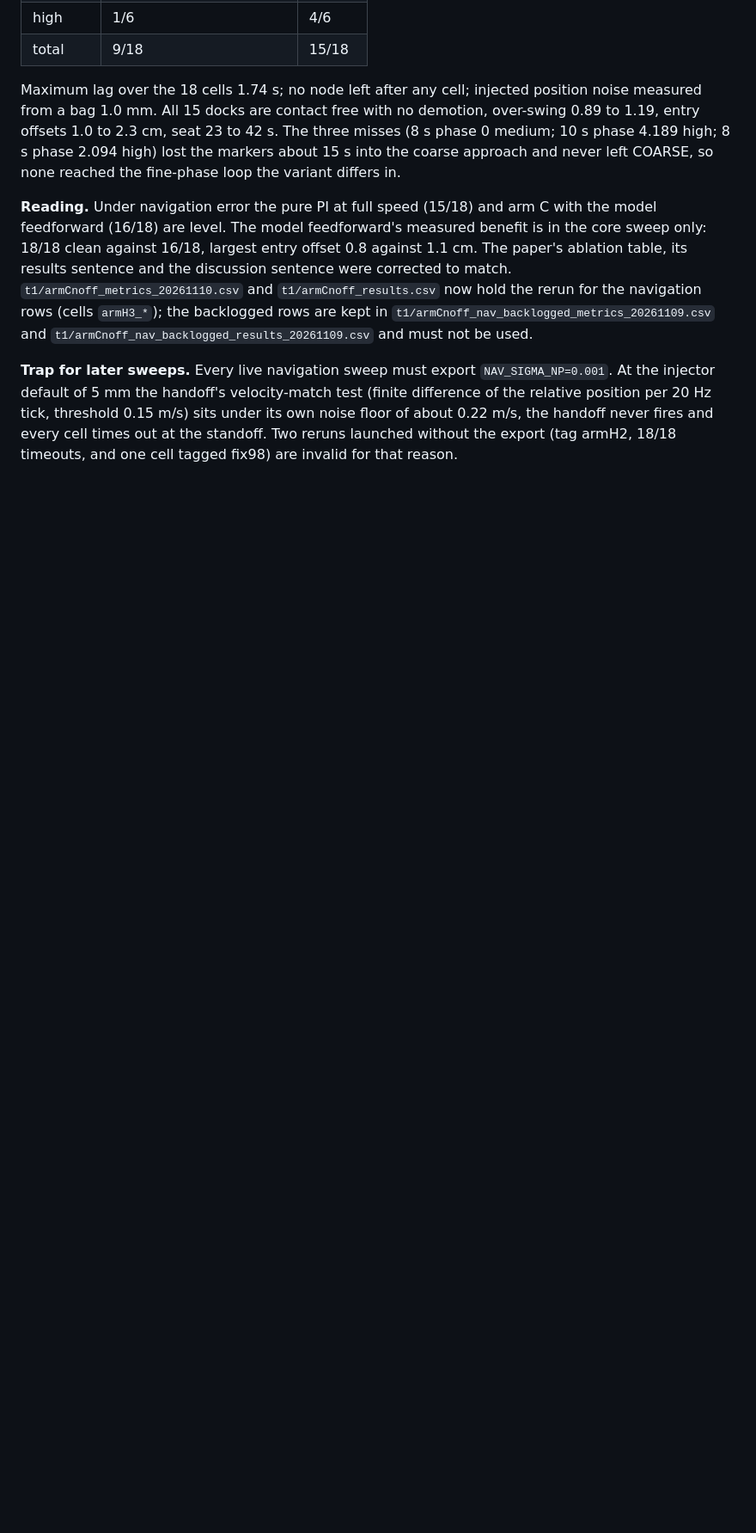
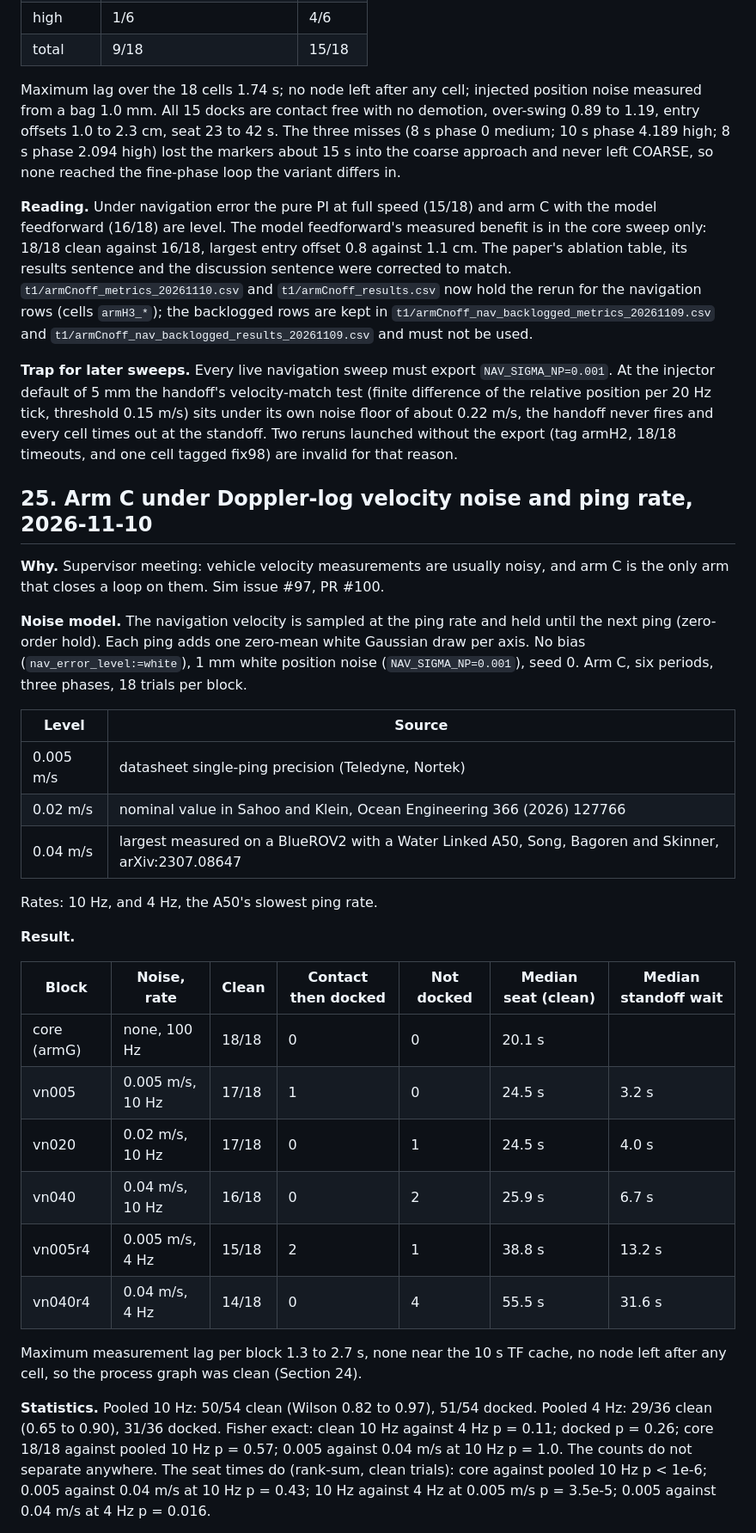
Before and after one commit to alanchoi00/bluerov2-docking-thesis, a Markdown page: ut27/t1-leak-diagnosis.md, the part around one of its changes. Shown at 86% size. GitHub-like rendering; blank space fills up the shorter version.

Commit message:
docs: Section 25, arm C under Doppler-log velocity noise and ping rate; statistics, the undocked trials and the offset metric trap

```diff
--- a/ut27/t1-leak-diagnosis.md
+++ b/ut27/t1-leak-diagnosis.md
@@ -399,3 +399,33 @@ Maximum lag over the 18 cells 1.74 s; no node left after any cell; injected posi
 **Reading.** Under navigation error the pure PI at full speed (15/18) and arm C with the model feedforward (16/18) are level. The model feedforward's measured benefit is in the core sweep only: 18/18 clean against 16/18, largest entry offset 0.8 against 1.1 cm. The paper's ablation table, its results sentence and the discussion sentence were corrected to match. `t1/armCnoff_metrics_20261110.csv` and `t1/armCnoff_results.csv` now hold the rerun for the navigation rows (cells `armH3_*`); the backlogged rows are kept in `t1/armCnoff_nav_backlogged_metrics_20261109.csv` and `t1/armCnoff_nav_backlogged_results_20261109.csv` and must not be used.
 
 **Trap for later sweeps.** Every live navigation sweep must export `NAV_SIGMA_NP=0.001`. At the injector default of 5 mm the handoff's velocity-match test (finite difference of the relative position per 20 Hz tick, threshold 0.15 m/s) sits under its own noise floor of about 0.22 m/s, the handoff never fires and every cell times out at the standoff. Two reruns launched without the export (tag armH2, 18/18 timeouts, and one cell tagged fix98) are invalid for that reason.
+
+## 25. Arm C under Doppler-log velocity noise and ping rate, 2026-11-10
+
+**Why.** Supervisor meeting: vehicle velocity measurements are usually noisy, and arm C is the only arm that closes a loop on them. Sim issue #97, PR #100.
+
+**Noise model.** The navigation velocity is sampled at the ping rate and held until the next ping (zero-order hold). Each ping adds one zero-mean white Gaussian draw per axis. No bias (`nav_error_level:=white`), 1 mm white position noise (`NAV_SIGMA_NP=0.001`), seed 0. Arm C, six periods, three phases, 18 trials per block.
+
+| Level | Source |
+| --- | --- |
+| 0.005 m/s | datasheet single-ping precision (Teledyne, Nortek) |
+| 0.02 m/s | nominal value in Sahoo and Klein, Ocean Engineering 366 (2026) 127766 |
+| 0.04 m/s | largest measured on a BlueROV2 with a Water Linked A50, Song, Bagoren and Skinner, arXiv:2307.08647 |
+
+Rates: 10 Hz, and 4 Hz, the A50's slowest ping rate.
+
+**Result.**
+
+| Block | Noise, rate | Clean | Contact then docked | Not docked | Median seat (clean) | Median standoff wait |
+| --- | --- | --- | --- | --- | --- | --- |
+| core (armG) | none, 100 Hz | 18/18 | 0 | 0 | 20.1 s | |
+| vn005 | 0.005 m/s, 10 Hz | 17/18 | 1 | 0 | 24.5 s | 3.2 s |
+| vn020 | 0.02 m/s, 10 Hz | 17/18 | 0 | 1 | 24.5 s | 4.0 s |
+| vn040 | 0.04 m/s, 10 Hz | 16/18 | 0 | 2 | 25.9 s | 6.7 s |
+| vn005r4 | 0.005 m/s, 4 Hz | 15/18 | 2 | 1 | 38.8 s | 13.2 s |
+| vn040r4 | 0.04 m/s, 4 Hz | 14/18 | 0 | 4 | 55.5 s | 31.6 s |
+
+Maximum measurement lag per block 1.3 to 2.7 s, none near the 10 s TF cache, no node left after any cell, so the process graph was clean (Section 24).
+
+**Statistics.** Pooled 10 Hz: 50/54 clean (Wilson 0.82 to 0.97), 51/54 docked. Pooled 4 Hz: 29/36 clean (0.65 to 0.90), 31/36 docked. Fisher exact: clean 10 Hz against 4 Hz p = 0.11; docked p = 0.26; core 18/18 against pooled 10 Hz p = 0.57; 0.005 against 0.04 m/s at 10 Hz p = 1.0. The counts do not separate anywhere. The seat times do (rank-sum, clean trials): core against pooled 10 Hz p < 1e-6; 0.005 against 0.04 m/s at 10 Hz p = 0.43; 10 Hz against 4 Hz at 0.005 m/s p = 3.5e-5; 0.005 against 0.04 m/s at 4 Hz p = 0.016.
+
```
Also changed, not shown: other parts of ut27/t1-leak-diagnosis.md (+17 -0 lines).
